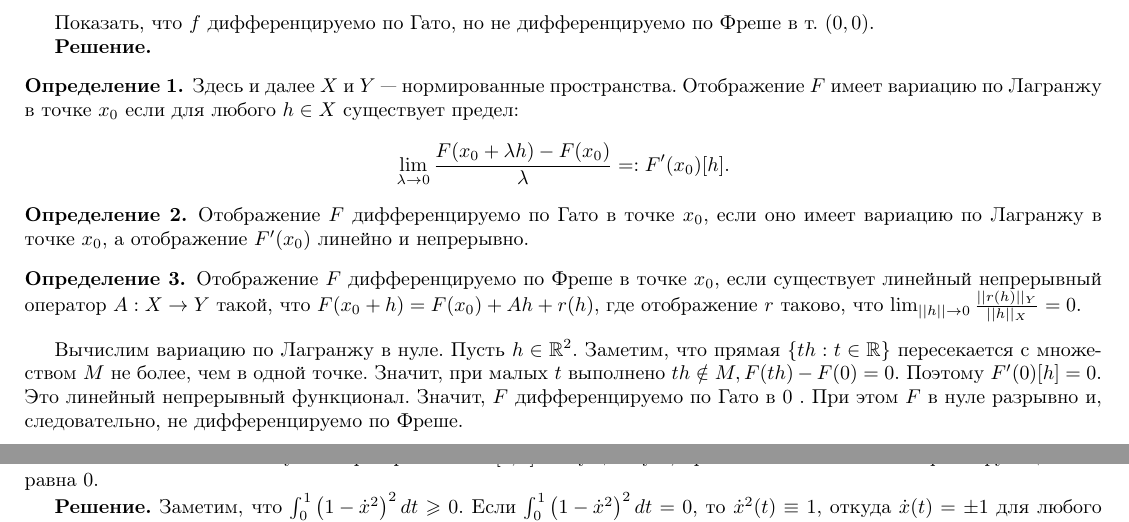
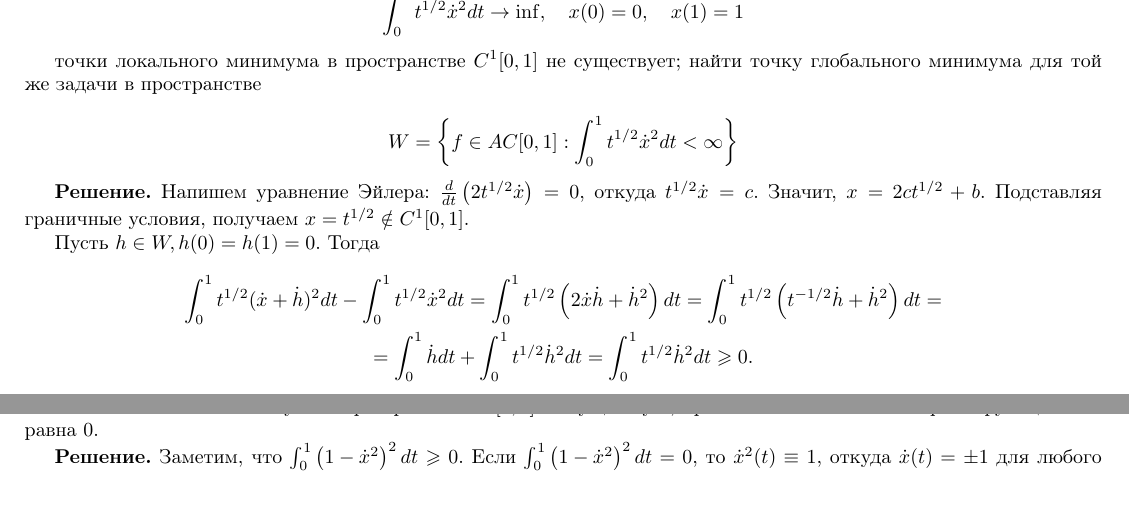
Before and after one commit to VsevolodZaostrovsky/MSUVariationalTasks, a LaTeX paper (tasks.tex, which reads tasks/task02/task.tex): two parts of pages 3 and 4 of 29, joined at a grey line, cut at the place of the change, the shorter picture padded with empty space. Compiled offline with pdfLaTeX.

Commit message:
wrong t2 now good

```diff
--- a/tasks/task02/task.tex
+++ b/tasks/task02/task.tex
@@ -1,32 +1,24 @@
 \begin{task}
-    Пусть $M=\left\{\left(x_{1}, x_{2}\right) \in \mathbb{R}^{2}: x_{1}>0, x_{2}=x_{1}^{2}\right\}, f: \mathbb{R}^{2} \rightarrow \mathbb{R}$,
+    Доказать, что в задаче
 
     $$
-    f\left(x_{1}, x_{2}\right)= \begin{cases}1, & \left(x_{1}, x_{2}\right) \in M \\ 0, & \left(x_{1}, x_{2}\right) \notin M\end{cases}
+    \int_{0}^{1} t^{1 / 2} \dot{x}^{2} d t \rightarrow \inf , \quad x(0)=0, \quad x(1)=1
     $$
 
-    Показать, что $f$ дифференцируемо по Гато, но не дифференцируемо по Фреше в т. $(0,0)$.
+    точки локального минимума в пространстве $C^{1}[0,1]$ не существует; найти точку глобального минимума для той же задачи в пространстве
 
-    \textbf{Решение.}
+    $$
+    W=\left\{f \in A C[0,1]: \int_{0}^{1} t^{1 / 2} \dot{x}^{2} d t<\infty\right\}
+    $$
 
-    \begin{definition}
-        Здесь и далее $X$ и $Y$ --- нормированные пространства.
-        Отображение $F$ имеет вариацию по Лагранжу в точке $x_0$ если для любого $h \in X$ существует предел:
-        \begin{equation*}
-            \lim _{\lambda \rightarrow 0} \frac{F(x_0 + \lambda h) - F(x_0)}{\lambda} =: F'(x_0)[h].
-        \end{equation*}
-    \end{definition}
+    \textbf{Решение.} Напишем уравнение Эйлера: $\frac{d}{d t}\left(2 t^{1 / 2} \dot{x}\right)=0$, откуда $t^{1 / 2} \dot{x}=c$. Значит, $x=$ $2 c t^{1 / 2}+b$. Подставляя граничные условия, получаем $x=t^{1 / 2} \notin C^{1}[0,1]$.
 
-    \begin{definition}
-        Отображение $F$ дифференцируемо по Гато в точке $x_0$, если оно имеет вариацию по Лагранжу в точке $x_0$,
-        а отображение $F'(x_0)$ линейно и непрерывно.
-    \end{definition}
+    Пусть $h \in W, h(0)=h(1)=0$. Тогда
 
-    \begin{definition}
-        Отображение $F$ дифференцируемо по Фреше в точке $x_0$, если существует линейный непрерывный оператор
-        $A: X \rightarrow Y$ такой, что $F(x_0 + h) = F(x_0) + A h + r(h)$, где отображение $r$ таково, что
-        $\lim _{||h|| \rightarrow 0} \frac{||r(h)||_Y}{||h||_X} = 0 $.
-    \end{definition}
-
-    Вычислим вариацию по Лагранжу в нуле. Пусть $h \in \mathbb{R}^{2}$. Заметим, что прямая $\{t h: t \in \mathbb{R}\}$ пересекается с множеством $M$ не более, чем в одной точке. Значит, при малых $t$ выполнено $t h \notin M, F(t h)-F(0)=0$. Поэтому $F^{\prime}(0)[h]=0$. Это линейный непрерывный функционал. Значит, $F$ дифференцируемо по Гато в 0 . При этом $F$ в нуле разрывно и, следовательно, не дифференцируемо по Фреше.
-    \end{task}
+    $$
+    \begin{gathered}
+    \int_{0}^{1} t^{1 / 2}(\dot{x}+\dot{h})^{2} d t-\int_{0}^{1} t^{1 / 2} \dot{x}^{2} d t=\int_{0}^{1} t^{1 / 2}\left(2 \dot{x} \dot{h}+\dot{h}^{2}\right) d t=\int_{0}^{1} t^{1 / 2}\left(t^{-1 / 2} \dot{h}+\dot{h}^{2}\right) d t= \\
+    =\int_{0}^{1} \dot{h} d t+\int_{0}^{1} t^{1 / 2} \dot{h}^{2} d t=\int_{0}^{1} t^{1 / 2} \dot{h}^{2} d t \geqslant 0 .
+    \end{gathered}
+    $$
+\end{task}
```
Also changed, not shown: tasks.pdf.
